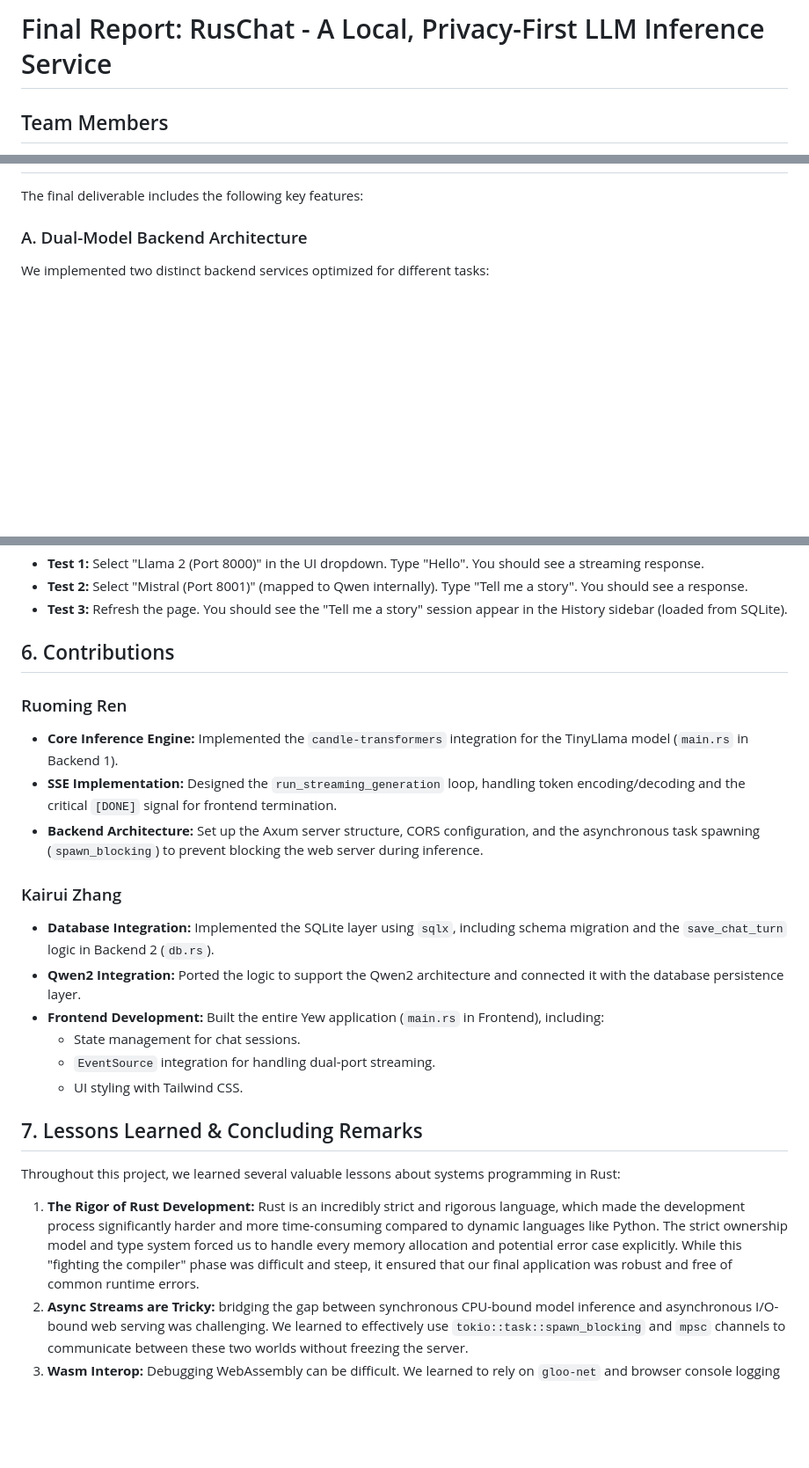
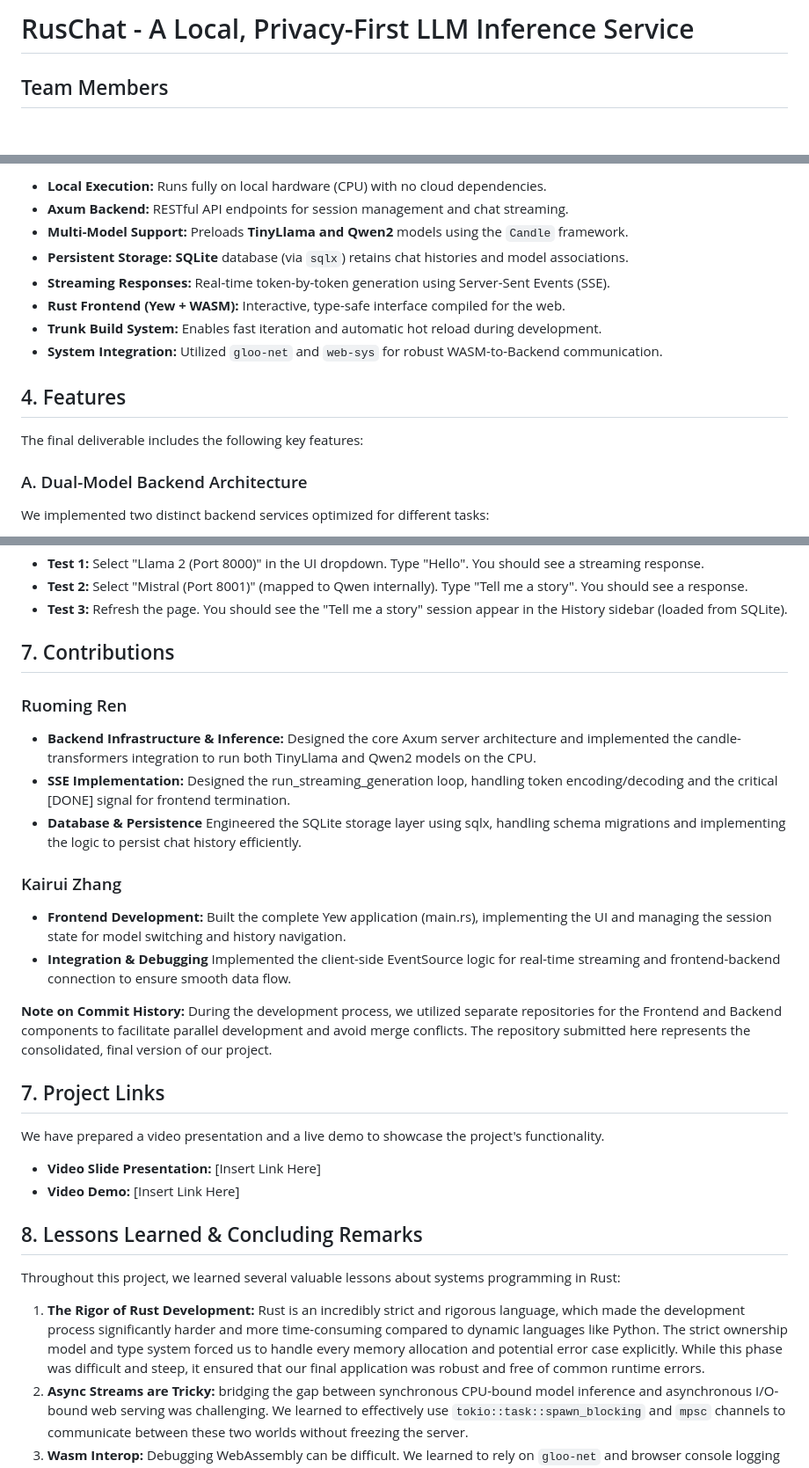
Before and after one commit to MorningMartin111/1724project, a Markdown page: README.md, 3 parts joined by grey strips. Shown at 88% size. GitHub-like rendering; blank space fills up the shorter version.

```diff
--- a/README.md
+++ b/README.md
@@ -1,4 +1,4 @@
-# Final Report: RusChat - A Local, Privacy-First LLM Inference Service
+# RusChat - A Local, Privacy-First LLM Inference Service
 
 ## Team Members
 *   **Ruoming Ren** (1005889013) -
@@ -29,3 +52,14 @@ Key technical objectives include:
+*   **Local Execution:** Runs fully on local hardware (CPU) with no cloud dependencies.
+*   **Axum Backend:** RESTful API endpoints for session management and chat streaming.
+*   **Multi-Model Support:** Preloads **TinyLlama and Qwen2** models using the `Candle` framework.
+*   **Persistent Storage:** **SQLite** database (via `sqlx`) retains chat histories and model associations.
+*   **Streaming Responses:** Real-time token-by-token generation using Server-Sent Events (SSE).
+*   **Rust Frontend (Yew + WASM):** Interactive, type-safe interface compiled for the web.
+*   **Trunk Build System:** Enables fast iteration and automatic hot reload during development.
+*   **System Integration:** Utilized `gloo-net` and `web-sys` for robust WASM-to-Backend communication.
+
+
+## 4. Features
 The final deliverable includes the following key features:
 
 ### A. Dual-Model Backend Architecture
@@ -105,25 +139,32 @@ The user interface is built entirely in Rust using the **Yew** framework.
 *   **Test 2:** Select "Mistral (Port 8001)" (mapped to Qwen internally). Type "Tell me a story". You should see a response.
 *   **Test 3:** Refresh the page. You should see the "Tell me a story" session appear in the History sidebar (loaded from SQLite).
 
-## 6. Contributions
+## 7. Contributions
 
 ### Ruoming Ren
-*   **Core Inference Engine:** Implemented the `candle-transformers` integration for the TinyLlama model (`main.rs` in Backend 1).
-*   **SSE Implementation:** Designed the `run_streaming_generation` loop, handling token encoding/decoding and the critical `[DONE]` signal for frontend termination.
-*   **Backend Architecture:** Set up the Axum server structure, CORS configuration, and the asynchronous task spawning (`spawn_blocking`) to prevent blocking the web server during inference.
+*   **Backend Infrastructure & Inference:** Designed the core Axum server architecture and implemented the candle-transformers integration to run both TinyLlama and Qwen2 models on the CPU.
+*   **SSE Implementation:** Designed the run_streaming_generation loop, handling token encoding/decoding and the critical [DONE] signal for frontend termination.
+*   **Database & Persistence** Engineered the SQLite storage layer using sqlx, handling schema migrations and implementing the logic to persist chat history efficiently.
 
 ### Kairui Zhang
-*   **Database Integration:** Implemented the SQLite layer using `sqlx`, including schema migration and the `save_chat_turn` logic in Backend 2 (`db.rs`).
-*   **Qwen2 Integration:** Ported the logic to support the Qwen2 architecture and connected it with the database persistence layer.
-*   **Frontend Development:** Built the entire Yew application (`main.rs` in Frontend), including:
-    *   State management for chat sessions.
-    *   `EventSource` integration for handling dual-port streaming.
-    *   UI styling with Tailwind CSS.
+*   **Frontend Development:** Built the complete Yew application (main.rs), implementing the UI and managing the  session state for model switching and history navigation.
+*   **Integration & Debugging** Implemented the client-side EventSource logic for real-time streaming and frontend-backend connection to ensure smooth data flow.
 
-## 7. Lessons Learned & Concluding Remarks
+
+**Note on Commit History:**
+During the development process, we utilized separate repositories for the Frontend and Backend components to facilitate parallel development and avoid merge conflicts. The repository submitted here represents the consolidated, final version of our project.
+
+## 7. Project Links
+
+We have prepared a video presentation and a live demo to showcase the project's functionality.
+
+*   **Video Slide Presentation:** [Insert Link Here]
+*   **Video Demo:** [Insert Link Here]
+
+## 8. Lessons Learned & Concluding Remarks
 Throughout this project, we learned several valuable lessons about systems programming in Rust:
 
-1.  **The Rigor of Rust Development:** Rust is an incredibly strict and rigorous language, which made the development process significantly harder and more time-consuming compared to dynamic languages like Python. The strict ownership model and type system forced us to handle every memory allocation and potential error case explicitly. While this "fighting the compiler" phase was difficult and steep, it ensured that our final application was robust and free of common runtime errors.
+1.  **The Rigor of Rust Development:** Rust is an incredibly strict and rigorous language, which made the development process significantly harder and more time-consuming compared to dynamic languages like Python. The strict ownership model and type system forced us to handle every memory allocation and potential error case explicitly. While this phase was difficult and steep, it ensured that our final application was robust and free of common runtime errors.
 2.  **Async Streams are Tricky:** bridging the gap between synchronous CPU-bound model inference and asynchronous I/O-bound web serving was challenging. We learned to effectively use `tokio::task::spawn_blocking` and `mpsc` channels to communicate between these two worlds without freezing the server.
 3.  **Wasm Interop:** Debugging WebAssembly can be difficult. We learned to rely on `gloo-net` and browser console logging to trace errors in the frontend-backend communication.
 
```
Also changed, not shown: other parts of README.md (+29 -6 lines).
